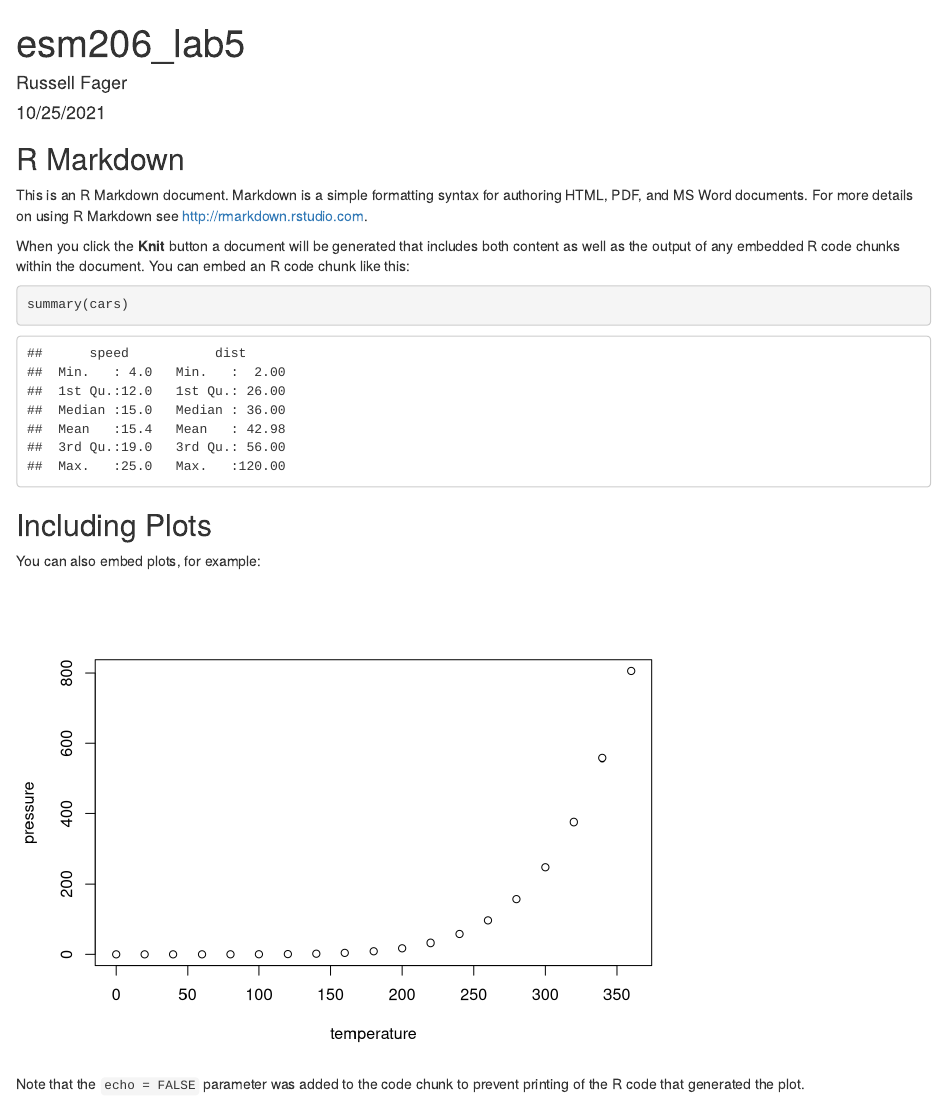
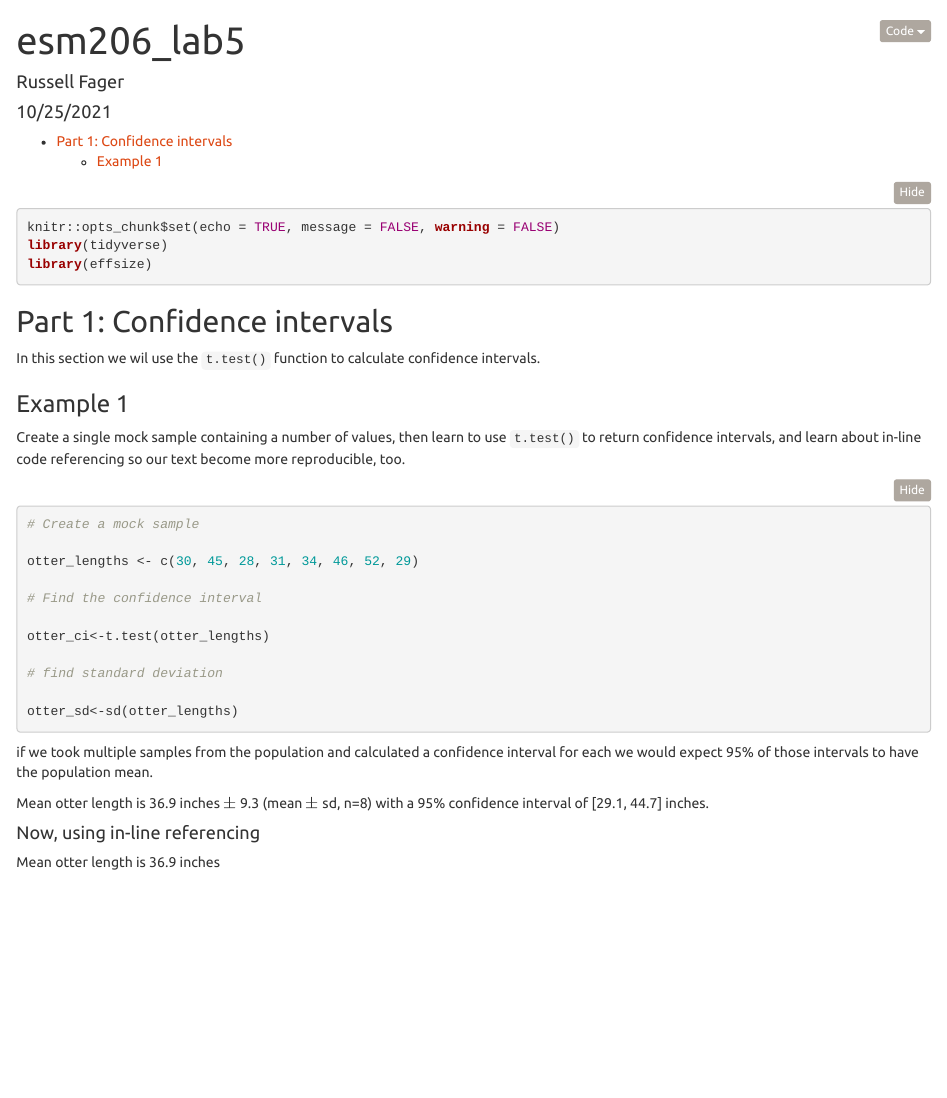
Before and after one commit to russellffager/esm207_lab5, an R Markdown document (esm206_lab5.Rmd): the page in a window 1100 px wide, from its top. Rendered offline with R 4.5, knitr and Pandoc, with nearby package versions; folded parts are opened.

Commit message:
updated with in text ref

````diff
--- a/esm206_lab5.Rmd
+++ b/esm206_lab5.Rmd
@@ -2,29 +2,47 @@
 title: "esm206_lab5"
 author: "Russell Fager"
 date: "10/25/2021"
-output: html_document
+output:
+  html_document:
+    toc: yes
+    theme: united
+    code_folding: hide
 ---
 
-```{r setup, include=FALSE}
-knitr::opts_chunk$set(echo = TRUE)
+```{r setup, include = TRUE, message = FALSE, warning = FALSE}
+knitr::opts_chunk$set(echo = TRUE, message = FALSE, warning = FALSE)
+library(tidyverse)
+library(effsize)
 ```
 
-## R Markdown
+## Part 1: Confidence intervals
 
-This is an R Markdown document. Markdown is a simple formatting syntax for authoring HTML, PDF, and MS Word documents. For more details on using R Markdown see <http://rmarkdown.rstudio.com>.
+In this section we wil use the `t.test()` function to calculate confidence intervals.
 
-When you click the **Knit** button a document will be generated that includes both content as well as the output of any embedded R code chunks within the document. You can embed an R code chunk like this:
+### Example 1
 
-```{r cars}
-summary(cars)
+Create a single mock sample containing a number of values, then learn to use `t.test()` to return confidence intervals, and learn about in-line code referencing so our text become more reproducible, too.
+
+```{r}
+# Create a mock sample
+
+otter_lengths <- c(30, 45, 28, 31, 34, 46, 52, 29)
+
+# Find the confidence interval
+
+otter_ci<-t.test(otter_lengths)
+
+# find standard deviation
+
+otter_sd<-sd(otter_lengths)
+
 ```
 
-## Including Plots
+if we took multiple samples from the population and calculated a confidence interval for each we would expect 95% of those intervals to have the population mean.
 
-You can also embed plots, for example:
+Mean otter length is 36.9 inches $\pm$ 9.3 (mean $\pm$ sd, n=8) with a 95% confidence interval of [29.1, 44.7] inches.
 
-```{r pressure, echo=FALSE}
-plot(pressure)
-```
 
-Note that the `echo = FALSE` parameter was added to the code chunk to prevent printing of the R code that generated the plot.
+#### Now, using in-line referencing
+
+Mean otter length is `r round(otter_ci$estimate, 1)` inches
````
Also changed, not shown: esm206_lab5.html.
